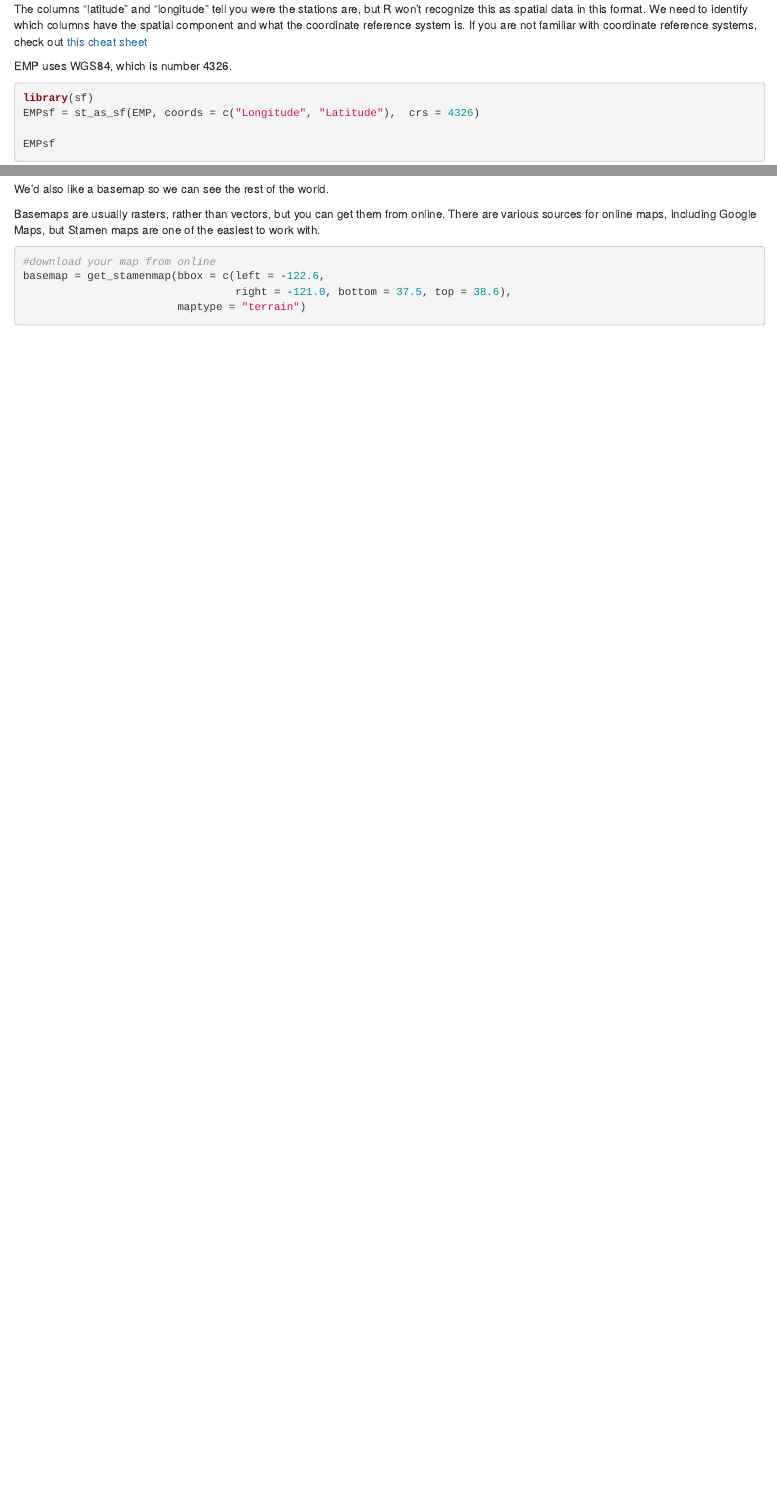
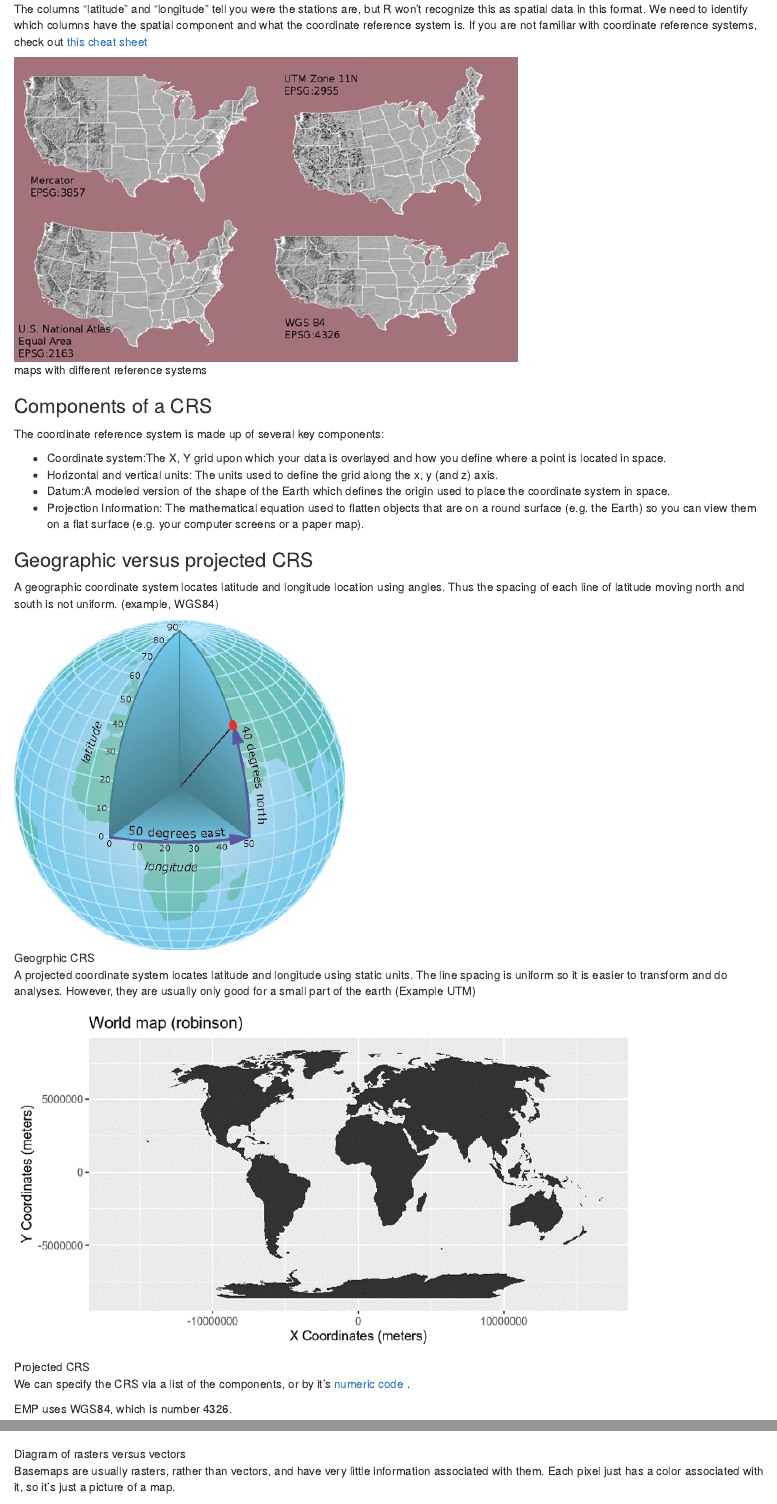
Before and after one commit to InteragencyEcologicalProgram/DataScience, an R Markdown document (2020.11.12/mapswithsf.Rmd): the page in a window 1100 px wide, from 2300 px down, and a second part further down, joined at a grey line. Rendered offline with R 4.5, knitr and Pandoc, with nearby package versions; some code elsewhere in the file could not run offline; common packages that the code uses without loading them are loaded.

Commit message:
Added info on CRS and raster veersus vectors

```diff
--- a/2020.11.12/mapswithsf.Rmd
+++ b/2020.11.12/mapswithsf.Rmd
@@ -40,6 +40,29 @@ You will notice that we have one line per station with various attributes, such
 (I actually just made up the depths for demonstration purposes, don't use them for anything else)
 
 The columns "latitude" and "longitude" tell you were the stations are, but R won't recognize this as spatial data in this format. We need to identify which columns have the spatial component and what the coordinate reference system is. If you are not familiar with coordinate reference systems, check out [this cheat sheet](https://www.nceas.ucsb.edu/sites/default/files/2020-04/OverviewCoordinateReferenceSystems.pdf)
+
+![maps with different reference systems](CRS.jpg)
+
+### Components of a CRS
+
+The coordinate reference system is made up of several key components:
+
+* Coordinate system:The X, Y grid upon which your data is overlayed and how you define where a point is located in space.
+* Horizontal and vertical units: The units used to define the grid along the x, y (and z) axis.
+* Datum:A modeled version of the shape of the Earth which defines the origin used to place the coordinate system in space.
+* Projection Information: The mathematical equation used to flatten objects that are on a round surface (e.g. the Earth) so you can view them on a flat surface (e.g. your computer screens or a paper map).
+
+### Geographic versus projected CRS
+
+A geographic coordinate system locates latitude and longitude location using angles. Thus the spacing of each line of latitude moving north and south is not uniform. (example, WGS84)
+
+![Geogrphic CRS](geographic.jpg)
+
+A projected coordinate system locates latitude and longitude using static units. The line spacing is uniform so it is easier to transform and do analyses. However, they are usually only good for a small part of the earth (Example UTM)
+
+![Projected CRS](projected.png)
+
+We can specify the CRS via a list of the components, or by it's [numeric code](https://spatialreference.org/) .
 
 EMP uses WGS84, which is number 4326.
 
@@ -119,4 +142,3 @@ ggplot() +
 
 We'd also like a basemap so we can see the rest of the world.
 
-Basemaps are usually rasters, rather than vectors, but you can get them from online. There are various sources for online maps, including Google Maps, but Stamen maps are one of the easiest to work with.
@@ -122,0 +147,3 @@ Basemaps are usually rasters, rather than vectors, but you can get them from onl
+![Diagram of rasters versus vectors](rastervector.jpg)
+
+Basemaps are usually rasters, rather than vectors, and have very little information associated with them. Each pixel just has a color associated with it, so it's just a picture of a map.
```
Also changed, not shown: 2020.11.12/CRS.jpg (added), 2020.11.12/geographic.jpg (added), 2020.11.12/mapswithsf.html, 2020.11.12/projected.png (added), 2020.11.12/rastervector.jpg (added), 2020.11.12/mapswithsf.Rmd (10 more changed lines), 1 other file.
